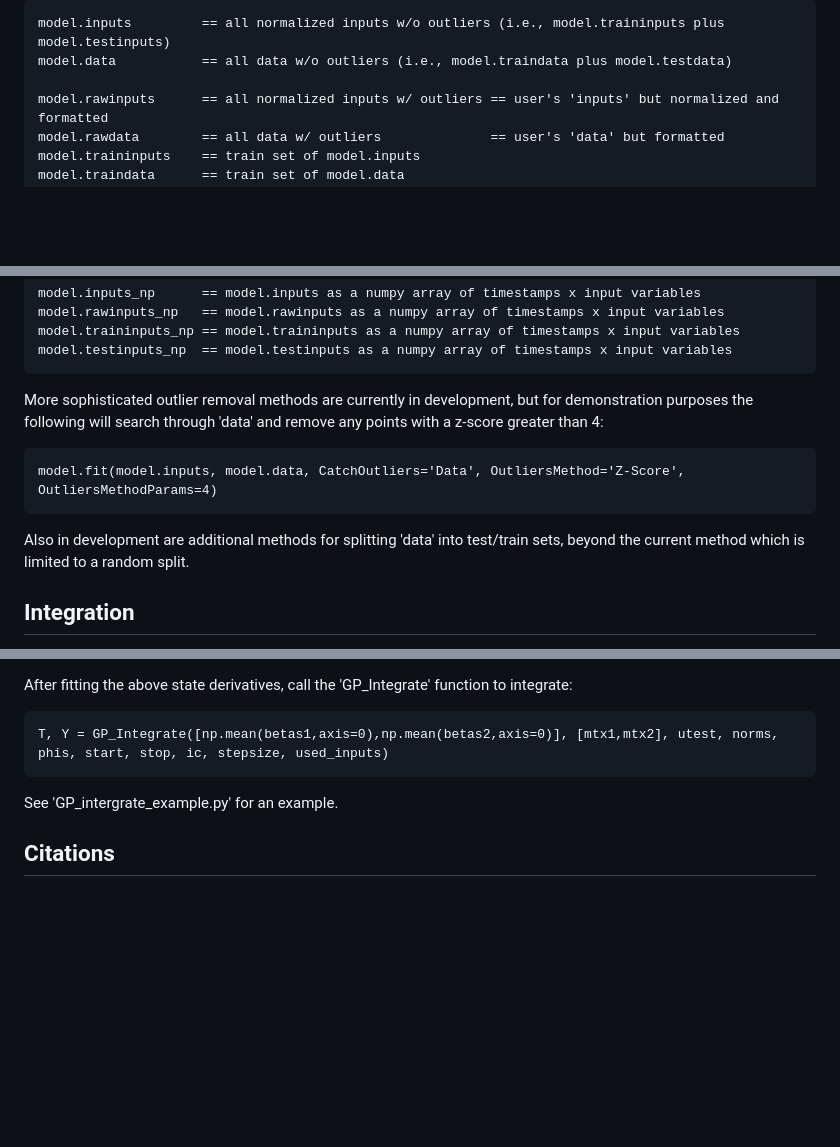
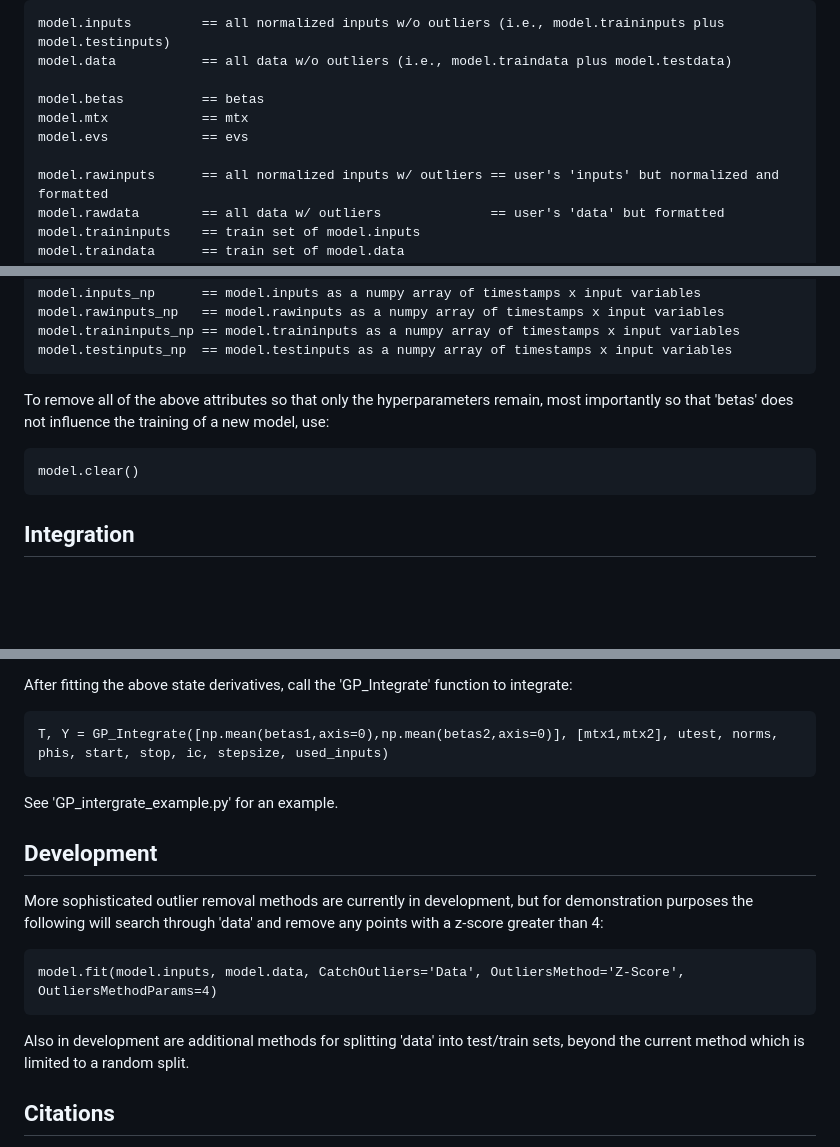
Before and after one commit to ESMS-Group-Public/FoKL-GPy, a Markdown page: README.md, 3 parts joined by grey strips. GitHub-like rendering; blank space fills up the shorter version.

````diff
--- a/README.md
+++ b/README.md
@@ -72,6 +72,10 @@ As a side note, the following attributes were added to your FoKL class 'model' a
 model.inputs         == all normalized inputs w/o outliers (i.e., model.traininputs plus model.testinputs)
 model.data           == all data w/o outliers (i.e., model.traindata plus model.testdata)
 
+model.betas          == betas
+model.mtx            == mtx
+model.evs            == evs
+
 model.rawinputs      == all normalized inputs w/ outliers == user's 'inputs' but normalized and formatted
 model.rawdata        == all data w/ outliers              == user's 'data' but formatted
 model.traininputs    == train set of model.inputs
@@ -88,11 +92,10 @@ model.rawinputs_np   == model.rawinputs as a numpy array of timestamps x input v
 model.traininputs_np == model.traininputs as a numpy array of timestamps x input variables
 model.testinputs_np  == model.testinputs as a numpy array of timestamps x input variables
 ```
-More sophisticated outlier removal methods are currently in development, but for demonstration purposes the following will search through 'data' and remove any points with a z-score greater than 4:
+To remove all of the above attributes so that only the hyperparameters remain, most importantly so that 'betas' does not influence the training of a new model, use:
 ```
-model.fit(model.inputs, model.data, CatchOutliers='Data', OutliersMethod='Z-Score', OutliersMethodParams=4)
+model.clear()
 ```
-Also in development are additional methods for splitting 'data' into test/train sets, beyond the current method which is limited to a random split.
 
 ## Integration
 FoKL can be used to model state derivatives and thus contains an integration method of these states using an RK4. Due to each state being modeled independently, the same functionality cannot be used. For the case of two states with the same inputs:
@@ -111,6 +114,14 @@ T, Y = GP_Integrate([np.mean(betas1,axis=0),np.mean(betas2,axis=0)], [mtx1,mtx2]
 ```
 See 'GP_intergrate_example.py' for an example.
 
+## Development
+
+More sophisticated outlier removal methods are currently in development, but for demonstration purposes the following will search through 'data' and remove any points with a z-score greater than 4:
+```
+model.fit(model.inputs, model.data, CatchOutliers='Data', OutliersMethod='Z-Score', OutliersMethodParams=4)
+```
+Also in development are additional methods for splitting 'data' into test/train sets, beyond the current method which is limited to a random split.
+
 ## Citations
 Please cite: K. Hayes, M.W. Fouts, A. Baheri and
 D.S. Mebane, "Forward variable selection enables fast and accurate
````
